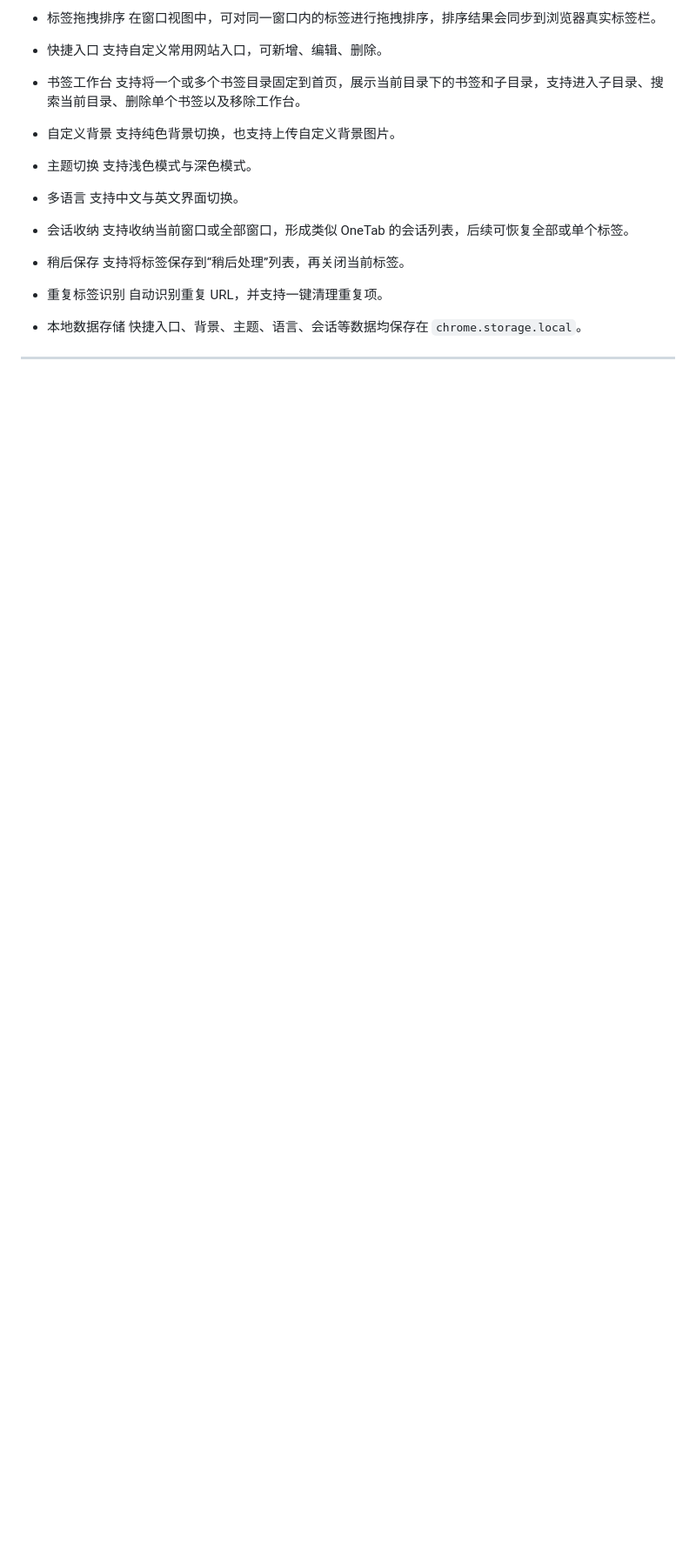
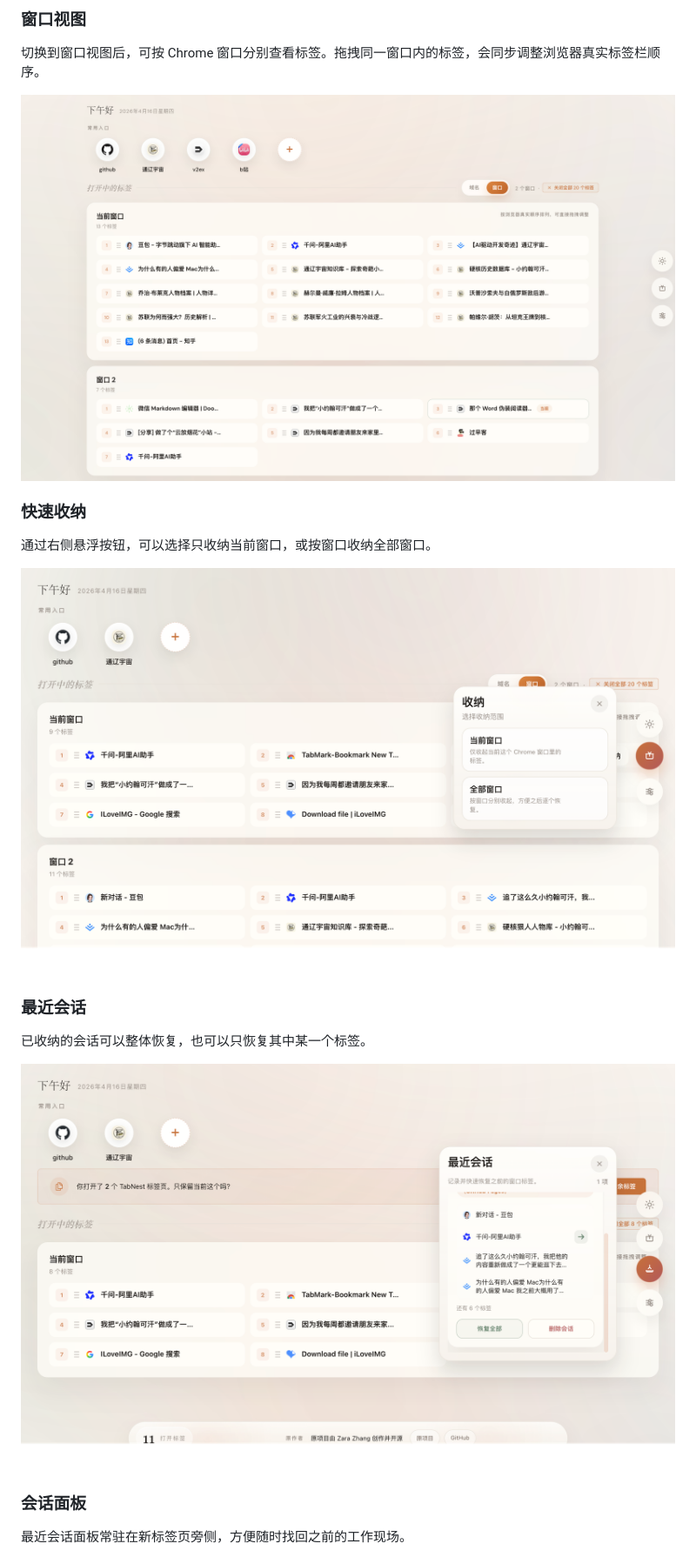
Before and after one commit to stevenpeng289/tab-nest, a Markdown page: README.md, the part around one of its changes. Shown at 87% size. GitHub-like rendering; pictures changed too: site-assets/screenshots/restore.png (added), site-assets/screenshots/stash.png (added); blank space fills up the shorter version.

```diff
--- a/README.md
+++ b/README.md
@@ -39,33 +37,23 @@ TabNest 是一个基于 Chrome Extension Manifest V3 的新标签页扩展。
 
-- 标签拖拽排序
-  在窗口视图中，可对同一窗口内的标签进行拖拽排序，排序结果会同步到浏览器真实标签栏。
+### 窗口视图
 
-- 快捷入口
-  支持自定义常用网站入口，可新增、编辑、删除。
+切换到窗口视图后，可按 Chrome 窗口分别查看标签。拖拽同一窗口内的标签，会同步调整浏览器真实标签栏顺序。
 
-- 书签工作台
-  支持将一个或多个书签目录固定到首页，展示当前目录下的书签和子目录，支持进入子目录、搜索当前目录、删除单个书签以及移除工作台。
+![窗口视图](site-assets/screenshots/windowsPage.png)
 
-- 自定义背景
-  支持纯色背景切换，也支持上传自定义背景图片。
+### 快速收纳
 
-- 主题切换
-  支持浅色模式与深色模式。
+通过右侧悬浮按钮，可以选择只收纳当前窗口，或按窗口收纳全部窗口。
 
-- 多语言
-  支持中文与英文界面切换。
+![快速收纳](site-assets/screenshots/stash.png)
 
-- 会话收纳
-  支持收纳当前窗口或全部窗口，形成类似 OneTab 的会话列表，后续可恢复全部或单个标签。
+### 最近会话
 
-- 稍后保存
-  支持将标签保存到“稍后处理”列表，再关闭当前标签。
+已收纳的会话可以整体恢复，也可以只恢复其中某一个标签。
 
-- 重复标签识别
-  自动识别重复 URL，并支持一键清理重复项。
+![最近会话](site-assets/screenshots/restore.png)
 
-- 本地数据存储
-  快捷入口、背景、主题、语言、会话等数据均保存在 `chrome.storage.local`。
+### 会话面板
 
----
+最近会话面板常驻在新标签页旁侧，方便随时找回之前的工作现场。
 
```
Also changed, not shown: other parts of README.md (+161 -118 lines), README.en.md (added, +260 -0 lines), docs/RELEASE.md (added, +61 -0 lines), site-assets/screenshots/README.md (+32 -10 lines), 5 other files.
